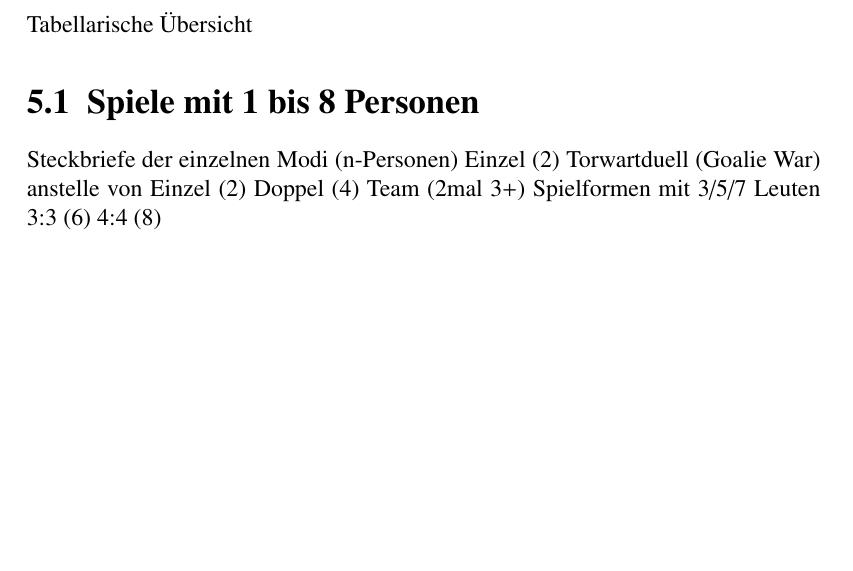
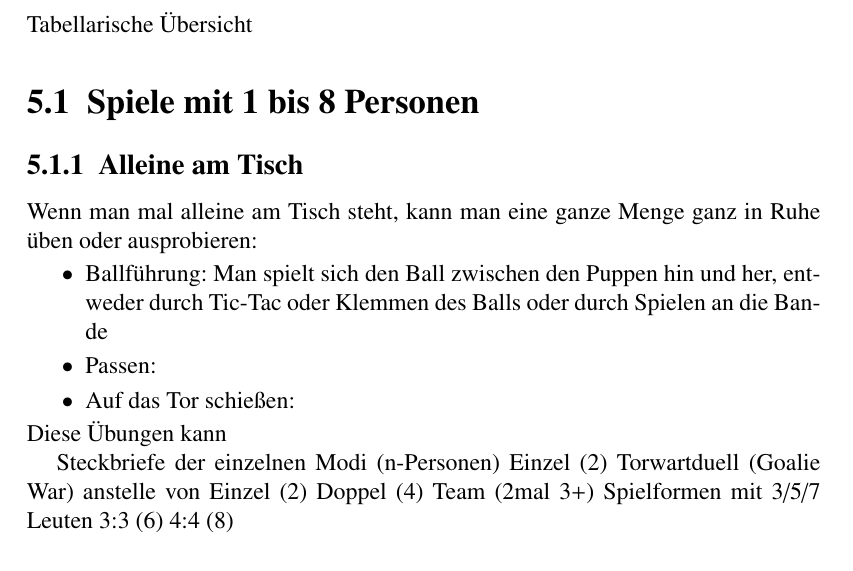
Before and after one commit to jandefoos/grundlagen, a LaTeX book (grundlagen.tex, which reads chap/spielformen.tex): part of page 9 of 15, cut so that both start at the same text, the shorter picture padded with empty space. Compiled offline with pdfLaTeX.

Commit message:
test bei den Spielformen

```diff
--- a/chap/spielformen.tex
+++ b/chap/spielformen.tex
@@ -3,6 +3,17 @@
  Tabellarische Übersicht
 
 \section{Spiele mit 1 bis 8 Personen}
+
+\subsection{Alleine am Tisch}
+
+Wenn man mal alleine am Tisch steht, kann man eine ganze Menge ganz in Ruhe üben oder ausprobieren:
+\begin{itemize}
+\item Ballführung: Man spielt sich den Ball zwischen den Puppen hin und her, entweder durch Tic-Tac oder Klemmen des Balls oder durch Spielen an die Bande
+\item Passen:
+\item Auf das Tor schießen:
+\end{itemize}
+Diese Übungen kann
+
 Steckbriefe der einzelnen Modi (n-Personen)
 Einzel (2)
 Torwartduell (Goalie War) anstelle von Einzel (2)
```
